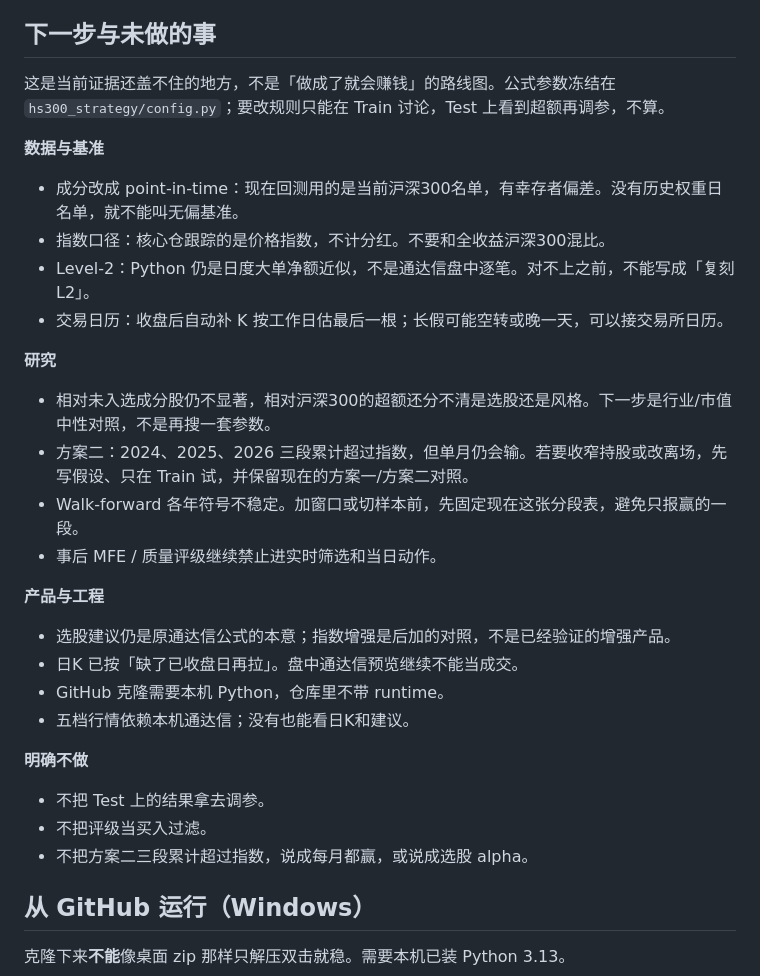
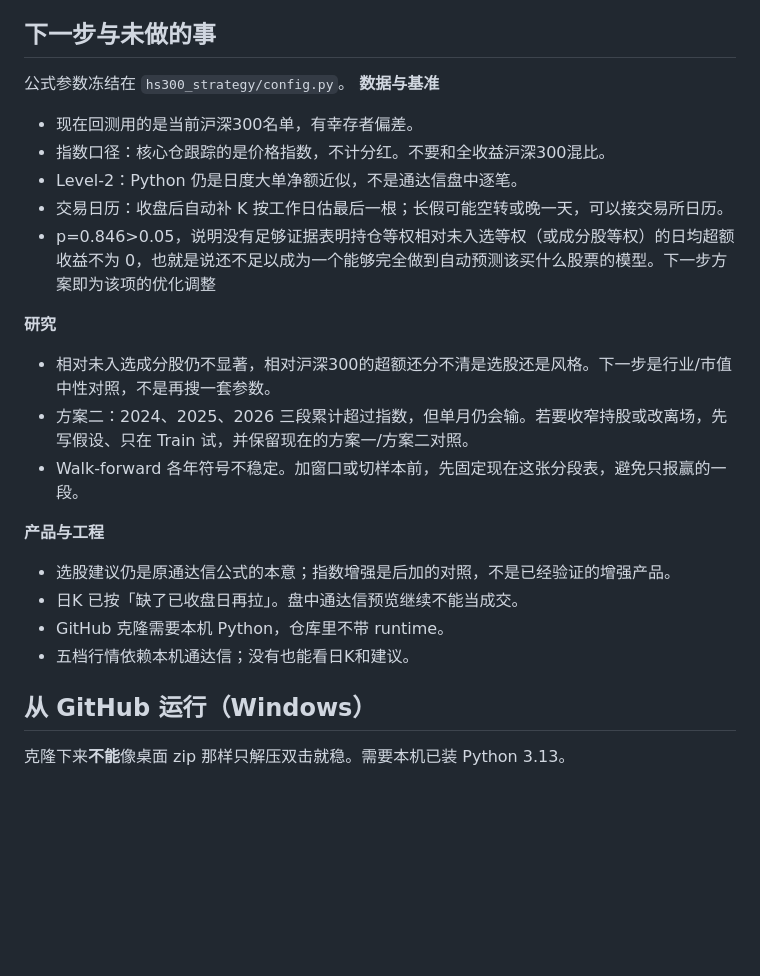
Before and after one commit to aris4u/hs300-strategy, a Markdown page: README.md, the part around the change. Drawn GitHub-style; blank space fills up the shorter version.

```diff
--- a/README.md
+++ b/README.md
@@ -79,19 +79,19 @@ Python版本对Level-2资金行为采用日度大单净额近似映射，与通
 
 ## 下一步与未做的事
 
-这是当前证据还盖不住的地方，不是「做成了就会赚钱」的路线图。公式参数冻结在 `hs300_strategy/config.py`；要改规则只能在 Train 讨论，Test 上看到超额再调参，不算。
+公式参数冻结在 `hs300_strategy/config.py`。
+**数据与基准**
+- 现在回测用的是当前沪深300名单，有幸存者偏差。
+- 指数口径：核心仓跟踪的是价格指数，不计分红。不要和全收益沪深300混比。
+- Level-2：Python 仍是日度大单净额近似，不是通达信盘中逐笔。
+- 交易日历：收盘后自动补 K 按工作日估最后一根；长假可能空转或晚一天，可以接交易所日历。
+- p=0.846>0.05，说明没有足够证据表明持仓等权相对未入选等权（或成分股等权）的日均超额收益不为 0，也就是说还不足以成为一个能够完全做到自动预测该买什么股票的模型。下一步方案即为该项的优化调整
 
-**数据与基准**
-- 成分改成 point-in-time：现在回测用的是当前沪深300名单，有幸存者偏差。没有历史权重日名单，就不能叫无偏基准。
-- 指数口径：核心仓跟踪的是价格指数，不计分红。不要和全收益沪深300混比。
-- Level-2：Python 仍是日度大单净额近似，不是通达信盘中逐笔。对不上之前，不能写成「复刻 L2」。
-- 交易日历：收盘后自动补 K 按工作日估最后一根；长假可能空转或晚一天，可以接交易所日历。
 
 **研究**
 - 相对未入选成分股仍不显著，相对沪深300的超额还分不清是选股还是风格。下一步是行业/市值中性对照，不是再搜一套参数。
 - 方案二：2024、2025、2026 三段累计超过指数，但单月仍会输。若要收窄持股或改离场，先写假设、只在 Train 试，并保留现在的方案一/方案二对照。
 - Walk-forward 各年符号不稳定。加窗口或切样本前，先固定现在这张分段表，避免只报赢的一段。
-- 事后 MFE / 质量评级继续禁止进实时筛选和当日动作。
 
 **产品与工程**
 - 选股建议仍是原通达信公式的本意；指数增强是后加的对照，不是已经验证的增强产品。
@@ -99,10 +99,6 @@ Python版本对Level-2资金行为采用日度大单净额近似映射，与通
 - GitHub 克隆需要本机 Python，仓库里不带 runtime。
 - 五档行情依赖本机通达信；没有也能看日K和建议。
 
-**明确不做**
-- 不把 Test 上的结果拿去调参。
-- 不把评级当买入过滤。
-- 不把方案二三段累计超过指数，说成每月都赢，或说成选股 alpha。
 
 ## 从 GitHub 运行（Windows）
 
```
